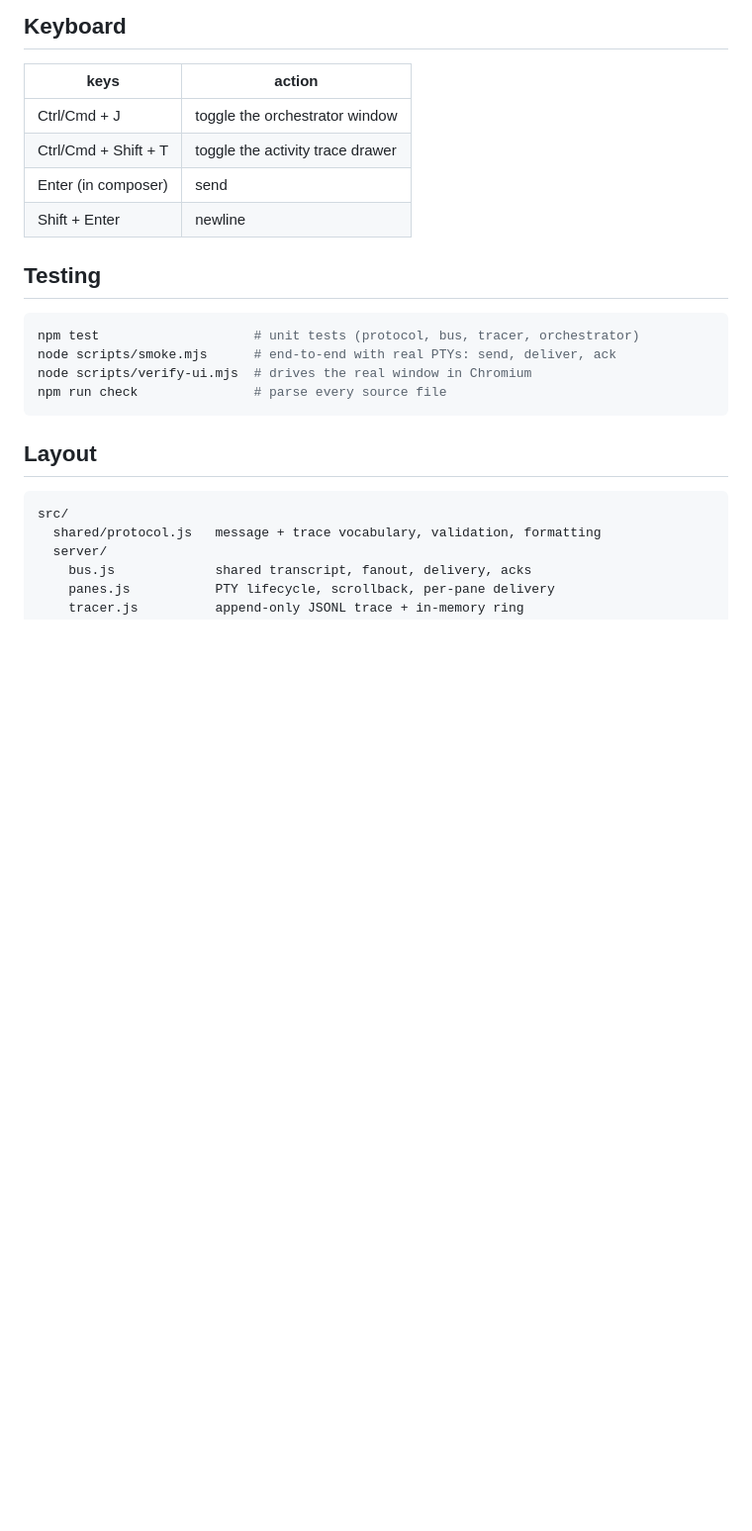
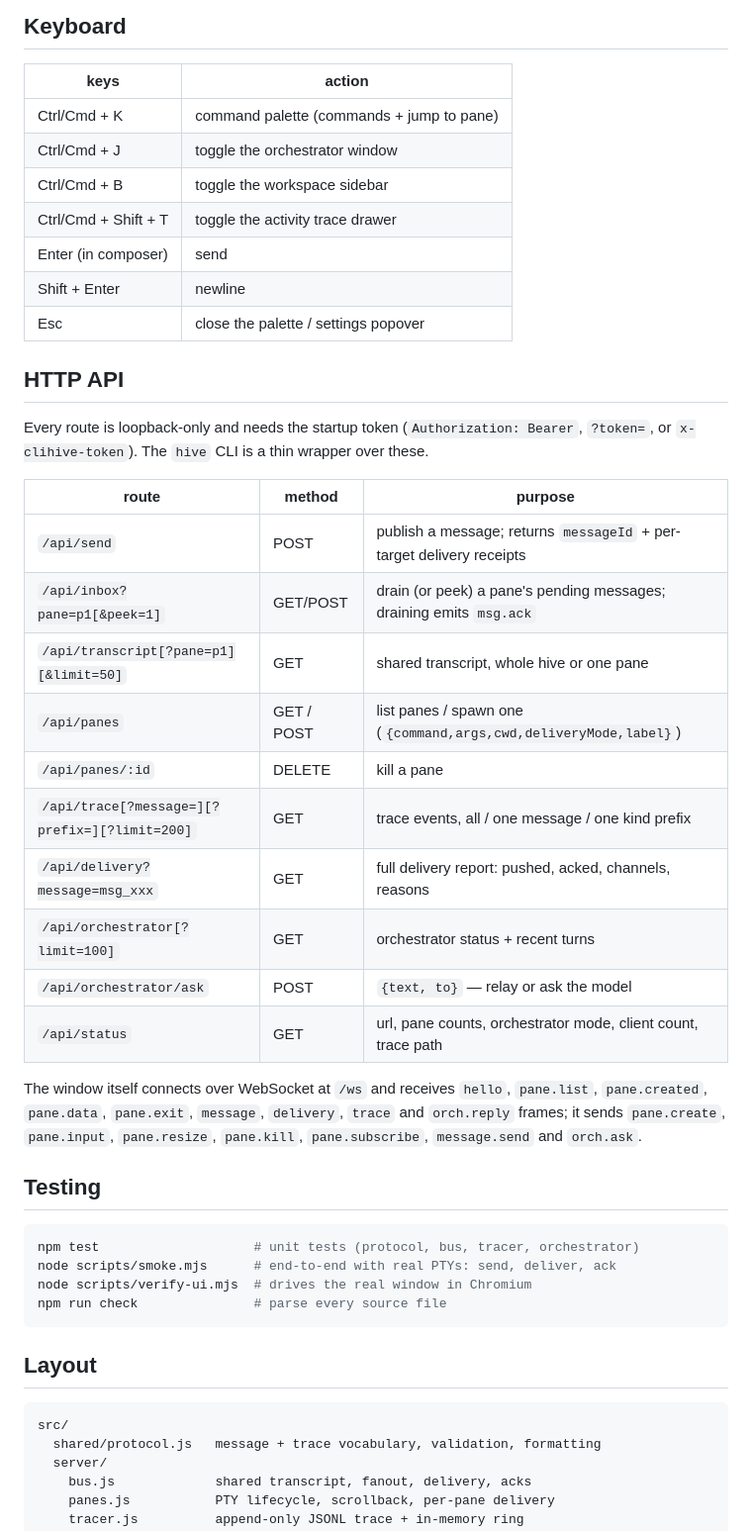
Before and after one commit to laolaola278-dev/clihive, a Markdown page: README.md, the part around one of its changes. Shown at 99% size. Drawn GitHub-style; blank space fills up the shorter version.

```diff
--- a/README.md
+++ b/README.md
@@ -87,10 +136,36 @@ The orchestrator runs in one of two modes:
 
 | keys | action |
 |------|--------|
+| Ctrl/Cmd + K | command palette (commands + jump to pane) |
 | Ctrl/Cmd + J | toggle the orchestrator window |
+| Ctrl/Cmd + B | toggle the workspace sidebar |
 | Ctrl/Cmd + Shift + T | toggle the activity trace drawer |
 | Enter (in composer) | send |
 | Shift + Enter | newline |
+| Esc | close the palette / settings popover |
+
+## HTTP API
+
+Every route is loopback-only and needs the startup token (`Authorization: Bearer`,
+`?token=`, or `x-clihive-token`). The `hive` CLI is a thin wrapper over these.
+
+| route | method | purpose |
+|-------|--------|---------|
+| `/api/send` | POST | publish a message; returns `messageId` + per-target delivery receipts |
+| `/api/inbox?pane=p1[&peek=1]` | GET/POST | drain (or peek) a pane's pending messages; draining emits `msg.ack` |
+| `/api/transcript[?pane=p1][&limit=50]` | GET | shared transcript, whole hive or one pane |
+| `/api/panes` | GET / POST | list panes / spawn one (`{command,args,cwd,deliveryMode,label}`) |
+| `/api/panes/:id` | DELETE | kill a pane |
+| `/api/trace[?message=][?prefix=][?limit=200]` | GET | trace events, all / one message / one kind prefix |
+| `/api/delivery?message=msg_xxx` | GET | full delivery report: pushed, acked, channels, reasons |
+| `/api/orchestrator[?limit=100]` | GET | orchestrator status + recent turns |
+| `/api/orchestrator/ask` | POST | `{text, to}` — relay or ask the model |
+| `/api/status` | GET | url, pane counts, orchestrator mode, client count, trace path |
+
+The window itself connects over WebSocket at `/ws` and receives `hello`,
+`pane.list`, `pane.created`, `pane.data`, `pane.exit`, `message`, `delivery`,
+`trace` and `orch.reply` frames; it sends `pane.create`, `pane.input`,
+`pane.resize`, `pane.kill`, `pane.subscribe`, `message.send` and `orch.ask`.
 
 ## Testing
 
```
Also changed, not shown: other parts of README.md (+56 -7 lines).
